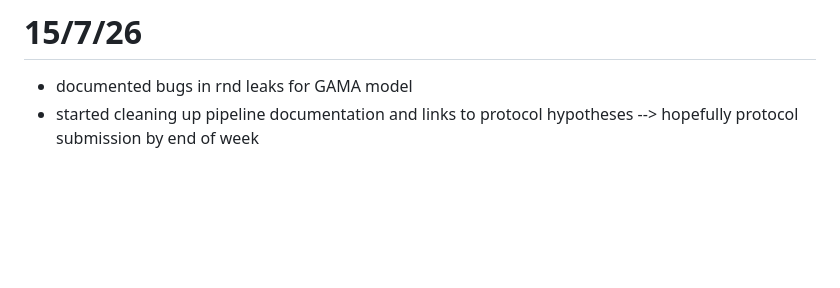
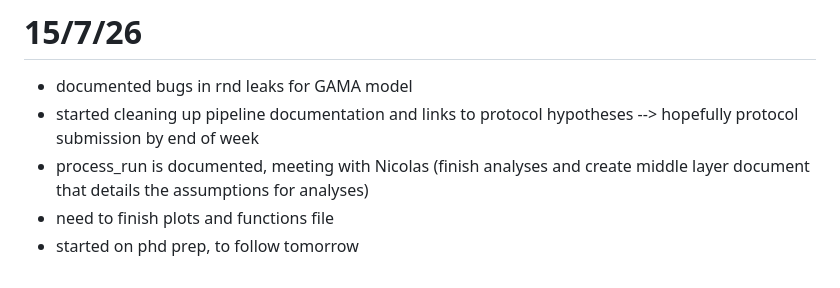
Before and after one commit to NomNom-tk/AGROPT-MODEL, a Markdown page: daily-activ/planning-and-daily.md, the part around the change. Drawn GitHub-style; blank space fills up the shorter version.

Commit message:
updated daily planning, no new bugs

```diff
--- a/daily-activ/planning-and-daily.md
+++ b/daily-activ/planning-and-daily.md
@@ -237,3 +237,6 @@ structure (in gama there is no compartmentalization of global variables, loads i
 # 15/7/26
 - documented bugs in rnd leaks for GAMA model
 - started cleaning up pipeline documentation and links to protocol hypotheses --> hopefully protocol submission by end of week
+- process_run is documented, meeting with Nicolas (finish analyses and create middle layer document that details the assumptions for analyses)
+- need to finish plots and functions file
+- started on phd prep, to follow tomorrow
```
